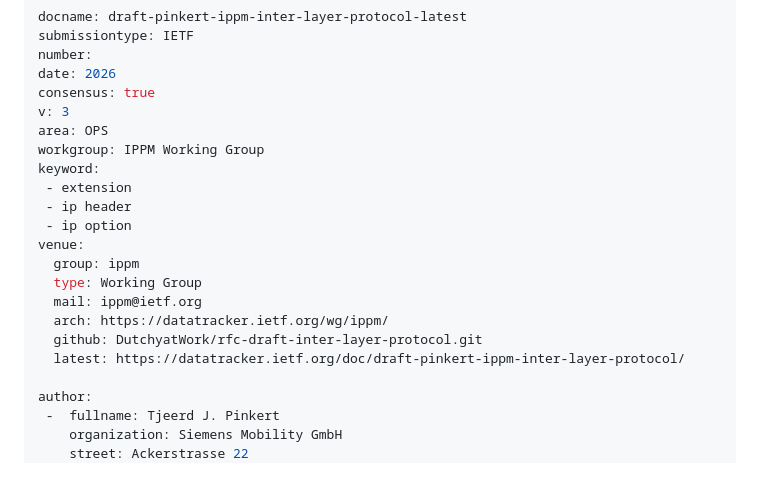
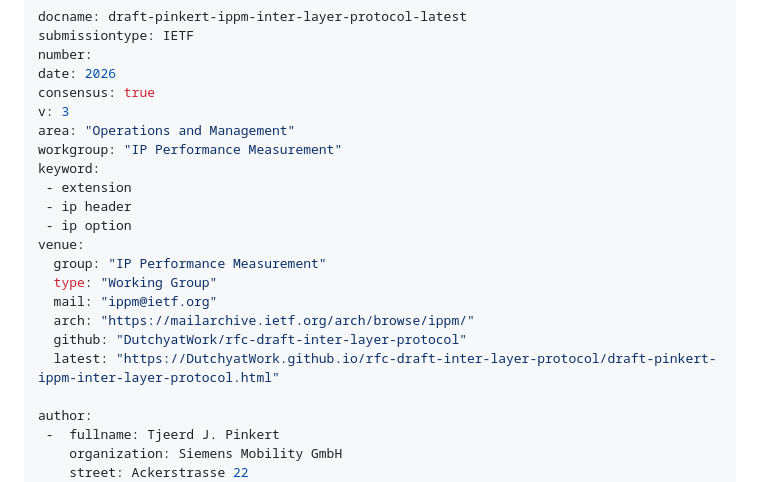
Before and after one commit to DutchyatWork/rfc-draft-inter-layer-protocol, a Markdown page: draft-pinkert-ippm-inter-layer-protocol.md, the part around the change. Drawn GitHub-style.

Commit message:
Automatic update of venue information

```diff
--- a/draft-pinkert-ippm-inter-layer-protocol.md
+++ b/draft-pinkert-ippm-inter-layer-protocol.md
@@ -9,19 +9,19 @@ number:
 date: 2026
 consensus: true
 v: 3
-area: OPS
-workgroup: IPPM Working Group
+area: "Operations and Management"
+workgroup: "IP Performance Measurement"
 keyword:
  - extension
  - ip header
  - ip option
 venue:
-  group: ippm
-  type: Working Group
-  mail: ippm@ietf.org
-  arch: https://datatracker.ietf.org/wg/ippm/
-  github: DutchyatWork/rfc-draft-inter-layer-protocol.git
-  latest: https://datatracker.ietf.org/doc/draft-pinkert-ippm-inter-layer-protocol/
+  group: "IP Performance Measurement"
+  type: "Working Group"
+  mail: "ippm@ietf.org"
+  arch: "https://mailarchive.ietf.org/arch/browse/ippm/"
+  github: "DutchyatWork/rfc-draft-inter-layer-protocol"
+  latest: "https://DutchyatWork.github.io/rfc-draft-inter-layer-protocol/draft-pinkert-ippm-inter-layer-protocol.html"
 
 author:
  -  fullname: Tjeerd J. Pinkert
```
